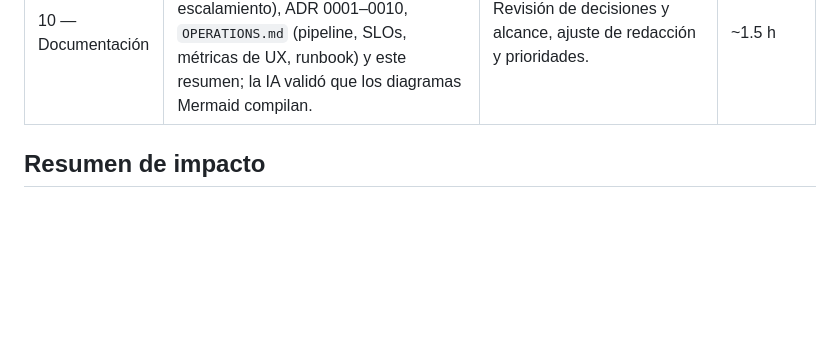
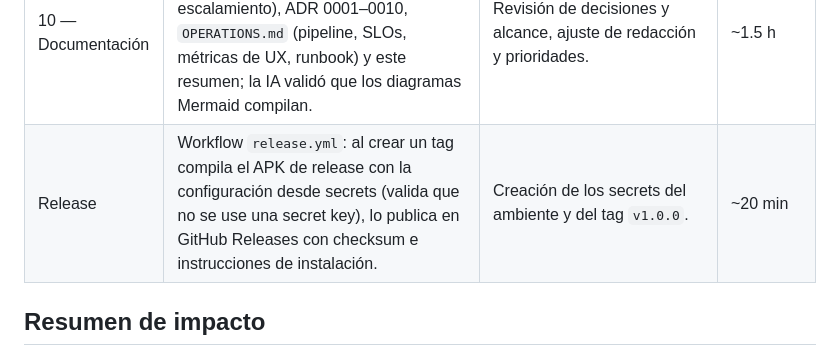
Before and after one commit to serg123g/bi-fintech-demo, a Markdown page: docs/AI_USAGE.md, the part around the change. GitHub-like rendering; blank space fills up the shorter version.

```diff
--- a/docs/AI_USAGE.md
+++ b/docs/AI_USAGE.md
@@ -15,6 +15,7 @@ Registro por fase de cómo se usó IA (Claude, modo agente) durante el desarroll
 | 8 — Micro-app | Micro-app web (HTML/JS sin dependencias, CSP estricta, render con `textContent`), protocolo v1 versionado, workflow de GitHub Pages; la IA la probó en Chromium headless (Playwright): handshake `ready`→`init`, `benefit_selected`, `close`, mensajes inválidos/otra versión ignorados, intento de XSS neutralizado, modo demo sin puente. En Flutter: protocolo tipado, `MicroappCubit` (carga/timeout/error/reintento, chaos) testeable sin WebView, WebView restringido al origen, acciones SDUI `marketplace`/`collections`. | Habilitar GitHub Pages, configurar `MICROAPP_URL` y validar en el emulador. | ~1 h |
 | 9 — Tests E2E | Escenarios E2E compartidos (`test/e2e/critical_flow.dart`): flujo crítico login → home SDUI → cuentas → movimientos → detalle → logout, y flujo degradado con `home-layout` caído usando el repositorio y el asset reales; runner VM (CI en cada push) y runner `integration_test` (emulador), workflow nocturno/manual en emulador Android. | Ejecución en emulador y ajuste de esperas. | ~1 h |
 | 10 — Documentación | Borradores de `ARCHITECTURE.md` (C4 en Mermaid, secuencias, riesgos, escalamiento), ADR 0001–0010, `OPERATIONS.md` (pipeline, SLOs, métricas de UX, runbook) y este resumen; la IA validó que los diagramas Mermaid compilan. | Revisión de decisiones y alcance, ajuste de redacción y prioridades. | ~1.5 h |
+| Release | Workflow `release.yml`: al crear un tag compila el APK de release con la configuración desde secrets (valida que no se use una secret key), lo publica en GitHub Releases con checksum e instrucciones de instalación. | Creación de los secrets del ambiente y del tag `v1.0.0`. | ~20 min |
 
 ## Resumen de impacto
 
```
Also changed, not shown: README.md (+10 -0 lines), docs/OPERATIONS.md (+1 -1 lines).
